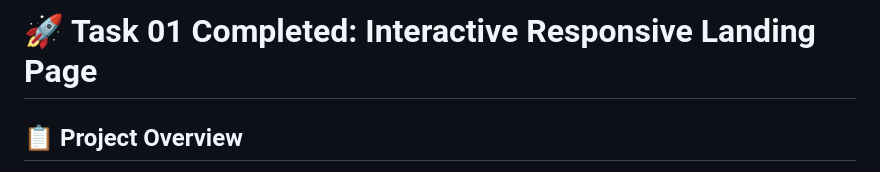
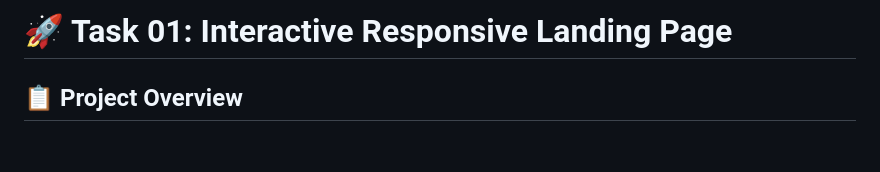
Before and after one commit to sajamalek90/PRODIGY_WD_01, a Markdown page: README.md, the part around the change. Rendered like a GitHub page; blank space fills up the shorter version.

```diff
--- a/README.md
+++ b/README.md
@@ -1,4 +1,4 @@
-# 🚀 Task 01 Completed: Interactive Responsive Landing Page
+# 🚀 Task 01: Interactive Responsive Landing Page
 
 
 ## 📋 Project Overview
```
